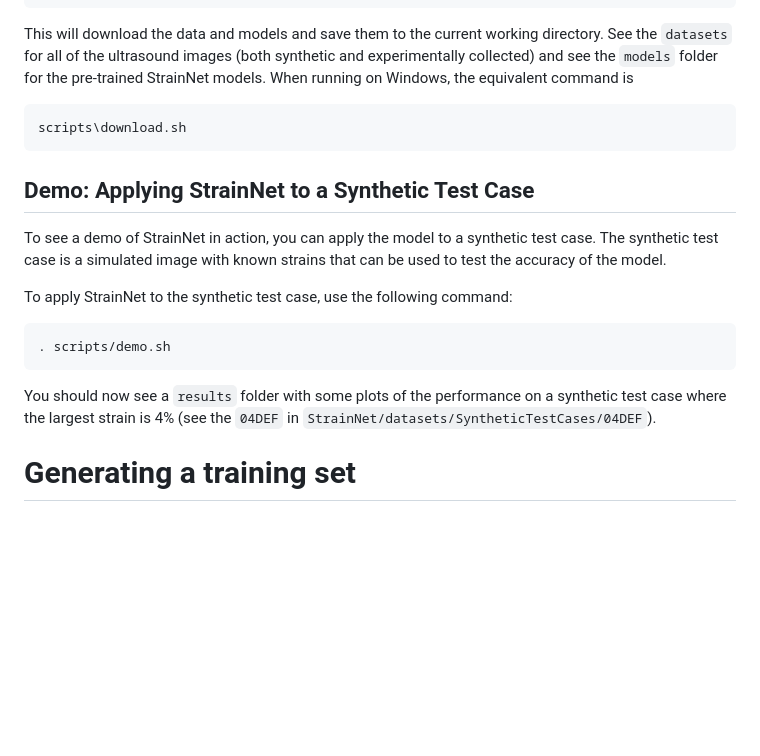
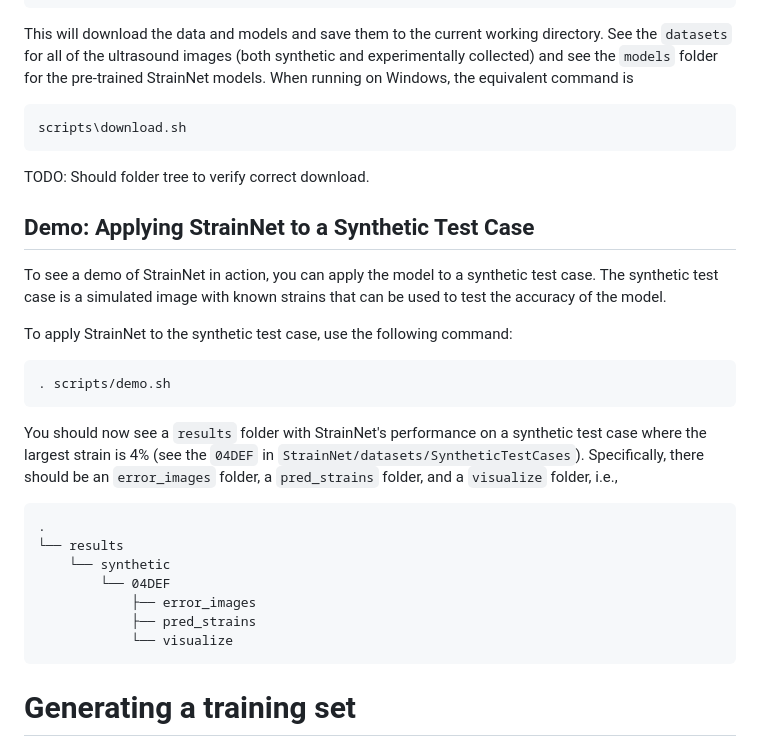
Before and after one commit to strainnet/strainnet.github.io, a Markdown page: README.md, the part around the change. Drawn GitHub-style; blank space fills up the shorter version.

Commit message:
Added folder architecture

````diff
--- a/README.md
+++ b/README.md
@@ -71,6 +71,8 @@ This will download the data and models and save them to the current working dire
 scripts\download.sh
 ```
 
+TODO: Should folder tree to verify correct download.
+
 ## Demo: Applying StrainNet to a Synthetic Test Case
 
 To see a demo of StrainNet in action, you can apply the model to a synthetic test case. The synthetic test case is a simulated image with known strains that can be used to test the accuracy of the model.
@@ -81,7 +83,17 @@ To apply StrainNet to the synthetic test case, use the following command:
 . scripts/demo.sh
 ```
 
-You should now see a `results` folder with some plots of the performance on a synthetic test case where the largest strain is 4\% (see the `04DEF` in `StrainNet/datasets/SyntheticTestCases/04DEF`).
+You should now see a `results` folder with StrainNet's performance on a synthetic test case where the largest strain is 4\% (see the `04DEF` in `StrainNet/datasets/SyntheticTestCases`). Specifically, there should be an `error_images` folder, a `pred_strains` folder, and a `visualize` folder, i.e.,
+
+```
+.
+└── results
+    └── synthetic
+        └── 04DEF
+            ├── error_images
+            ├── pred_strains
+            └── visualize
+```
 
 # Generating a training set
 
````
